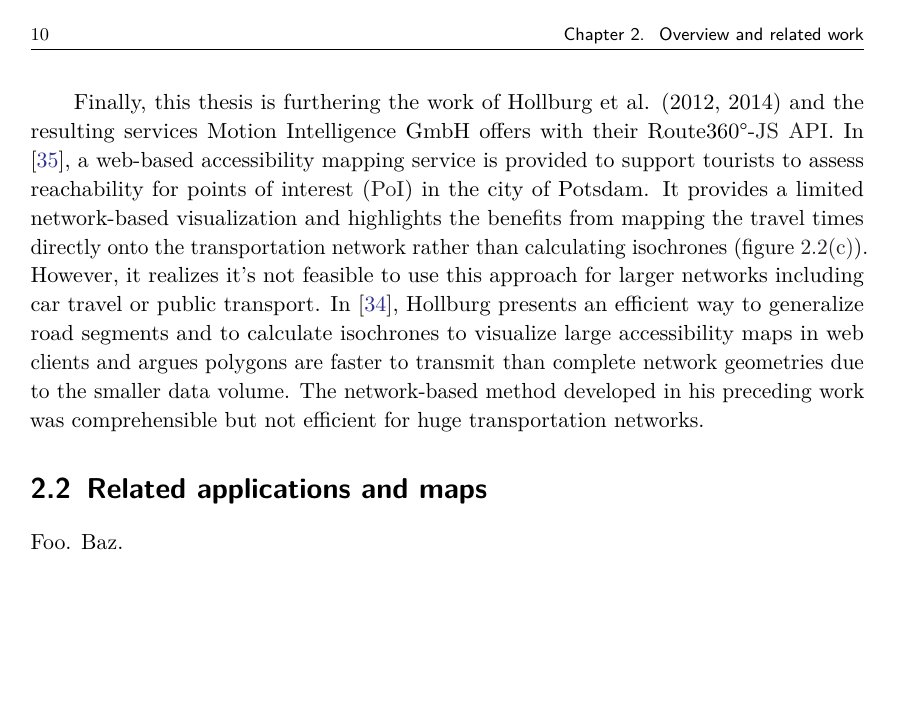
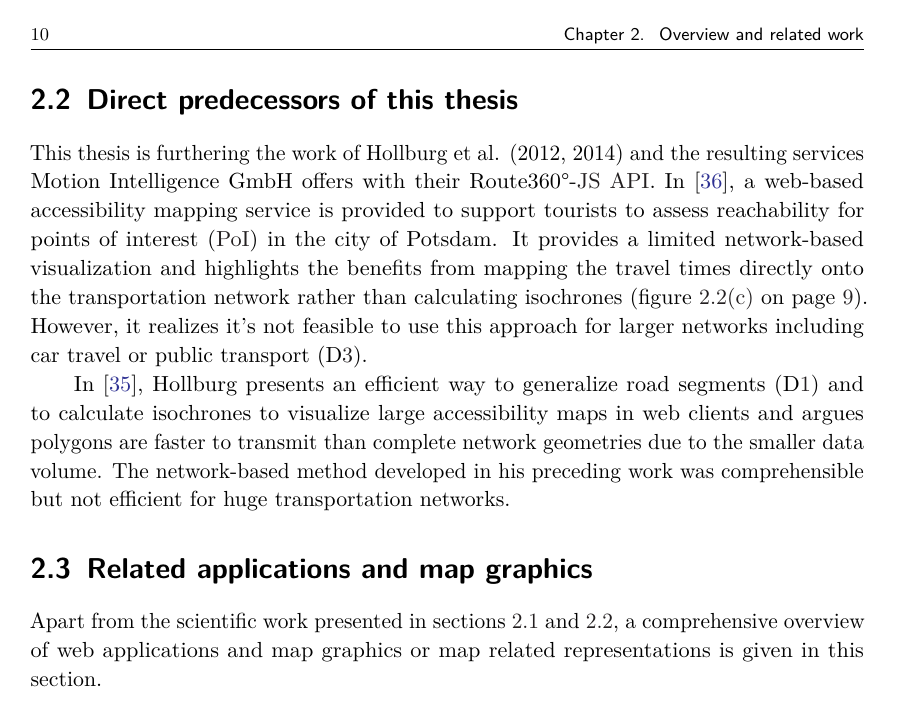
Before and after one commit to 5chdn/friendly-octo-doodle, a LaTeX thesis (schoedon.tex, which reads chpt/02.overv.inc.tex): page 16 of 51. Compiled offline with pdfLaTeX; a missing font is replaced by an installed copy or a similar font; a LaTeX package or settings file that is missing is left out; an older LaTeX class or package is replaced by its successor.

Commit message:
Add related work chap 02

```diff
--- a/chpt/02.overv.inc.tex
+++ b/chpt/02.overv.inc.tex
@@ -251,7 +251,10 @@
     However, the visualization technique does not focus on the specifics of
     transportation network representations.\par
 
-    Finally, this thesis is furthering the work of Hollburg et al. (2012,
+  \section{Direct predecessors of this thesis}
+    \label{sec:overv:predc}
+
+    This thesis is furthering the work of Hollburg et al. (2012,
     2014) and the resulting services Motion Intelligence GmbH offers with their
     Route360°-\acrshort{js} \acrshort{api}. In \cite{hollburghier}, a web-based
     accessibility mapping service is provided to support tourists to assess
@@ -259,65 +262,85 @@
     It provides a
     limited network-based visualization and highlights the benefits from
     mapping the travel times directly onto the transportation network rather
-    than calculating isochrones (figure \ref{fig:overv:potsd}). However, it
+    than calculating isochrones (figure \ref{fig:overv:potsd} on page
+    \pageref{fig:overv:potsd}). However, it
     realizes it's not feasible to use this approach for larger networks
-    including car travel or public transport. In \cite{Hollburg2014}, Hollburg
-    presents an efficient way to generalize road segments and to calculate
+    including car travel or public transport (D\ref{enu:drawb:d3}).\par
+
+    In \cite{Hollburg2014}, Hollburg
+    presents an efficient way to generalize road segments (D\ref{enu:drawb:d1})
+    and to calculate
     isochrones to visualize large accessibility maps in web clients and argues
     polygons are faster to transmit than complete network geometries due to the
     smaller data volume. The network-based method developed in his preceding
     work was comprehensible but not efficient for huge transportation networks.
 
-  \section{Related applications and maps}
+  \section{Related applications and map graphics}
     \label{sec:overv:applc}
 
     % maps %%%%%%%%%%%%%%%%%%%%%%%%%%%%%%%%%%%%%%%%%%%%%%%%%%%%%%%%%%%%%%%%%%%%%
 
     % apps %%%%%%%%%%%%%%%%%%%%%%%%%%%%%%%%%%%%%%%%%%%%%%%%%%%%%%%%%%%%%%%%%%%%%
 
-    Foo. Baz.
+    Apart from the scientific work presented in sections \ref{sec:overv:publc}
+    and \ref{sec:overv:predc}, a comprehensive overview of web applications
+    and map graphics or map related representations is given in this
+    section.\par
 
-    % isoga, simplefleet, public transit travel time, simple online network analysis(hollburg 2014 FIG 7)
-    % SONA (simple online network analysis)
 
-%    Time Travel (Oskar Karlin) 2005
-%
-%http://www.oskarlin.com/2005/11/29/time-travel/
-%
-%Oskar Karlin. Time travel, 2005. URL http://www.oskarlin.com/2005/11/29/time-travel/.
-%Letzter Zugriff: 31.1.2010.
-%
-%Time Travel, Oskar Karlin, http://www.oskarlin.com/2005/11/29/time-travel/
-%[Accessed 04 Jan 2006]
-%
-%#######################
-%http://www.openrouteservice.org/
-%Accessibility Analysis
-%
-%#######################
-%https://github.com/mapbox/osrm-isochrone
-%
-%#######################
-%WalkScore Travel Time API
-%https://www.walkscore.com/professional/travel-time-api.php
-%
-%#######################
-%OneBayArea, San Fransisco Plan 2040
-%http://maps.planbayarea.org/travel_housing/
-%
-%#######################
-%Graphhopper Direction API
-%Isochrone API
-%https://graphhopper.com/api/1/docs/isochrone/
-%
-%#######################
-%Hollburg et al (2014)
-%https://www.route360.net/
-%
-%#######################
-%http://cartoo.dyndns.org/
+      %2005 & Chronomap \cite{Chronomap} & Drive-time analysis & Application \\
+      %2005 & Travel Time Tube Map \cite{Carden2006} & Interactive travel time tube map & Application \\
+      %2008 & Mapumental \cite{Mapumental} & Maps that show time & Application \\
+      %2009 & FreeMapTools \cite{Freemaptools} & How far can I travel & Application \\
+      %2010 & Time Maps \cite{TimeMaps} & Public transport time maps of the Netherlands & Application \\
+      %2011 & Isochrone.ch \cite{IsochroneCh} & Isochrones in schedule-based public transport & Application \\
+      %2012 & Conveyal \cite{Conveyal} & Transportation - land use analysis & Application \\
+      %2012 & Mapnificent \cite{Mapnificent} & Web-based reachability visualization of public transport & Application \\
+      %2012 & TripTropNYC \cite{TriptropNYC} & Web-based accessibility visualization in New York & Application \\
+      %2013 & Transit Time NYC \cite{TransitTimeNYC} & Web-based subway transit times in New York & Application \\
+      %2014 & Isoscope \cite{Isoscope} & Visualizing mobility with isochrone maps & Application \\
+      %2014 & Route360° \cite{Route360} & Web-based travel time analysis & Application \\
+      %2015 & TravelTimePlatform \cite{TravelTimePlatform} & Search and filter by time not distance & Application \\
+
+% walk score travel time api / drive time api
+% multimodal traveltimes, including/excluding traffic
+% dynamic visualizations, fixed polygons (isocrhones)
+% https://www.walkscore.com/professional/travel-time-api.php
+
+% trulia maps commute time, 60min max, public transport + car (isochrones)
+% http://www.trulia.com/local/los-angeles-ca/driving:1|transit:0|position:34.052218;-118.243389|time:60_commute
+
+% simplefleet
+% isochrones, statistics on reachable population
+% http://www.simplefleet.eu/?page_id=54
+
+% public transit travel time geoss.colorado.edu/traveltime/
+% geoss.colorado.edu/traveltime/TravelTime.pdf
+% http://i.imgur.com/QrWOfJ3.png
+% https://www.fastcoexist.com/3025581/visualized/these-maps-redraw-cities-based-on-how-long-it-takes-to-get-around-without-a-car
+% anymations https://www.youtube.com/watch?v=CMazGQHsMEM&feature=youtu.be&t=27s.
+
+% Open route service accessibility analysis
+% isochrone methods: recursive grid, TIN
+% slowwwww, ugly, buggy
+% http://www.openrouteservice.org/
+
+% OneBayArea Maps, San Fransisco Plan 2040
+% isochronen auf viertel-ebene (blocks), single use case
+% http://maps.planbayarea.org/travel_housing/
+
+% Graphhopper Direction API
+% Isochrone API, simple isochrones
+% https://graphhopper.com/api/1/docs/isochrone/
+
+% Mapbox OSRG Isochrone plugin
+% https://github.com/mapbox/osrm-isochrone
+
+% Isochronous Application
+% simple single isochrone, queried from google maps server, buggy
+% http://cartoo.dyndns.org/
+
+
 
 
 % https://www.khronos.org/news/press/significant-gltf-momentum-for-efficient-transmission-of-3d-scenes-models
-
-% @TODO 2.3 ???
```
Also changed, not shown: schoedon.bib (+9 -0 lines), chpt/02.overv.inc.tex (12 more changed lines).
